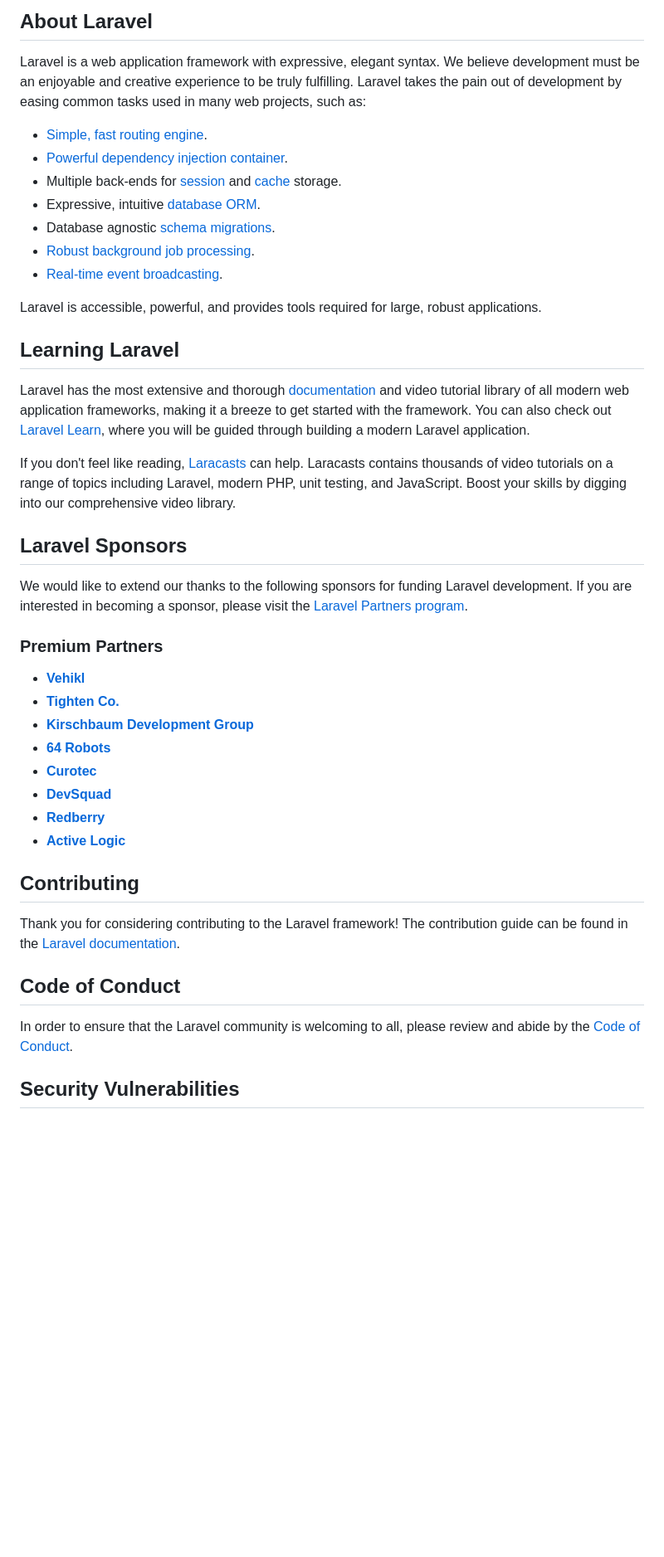
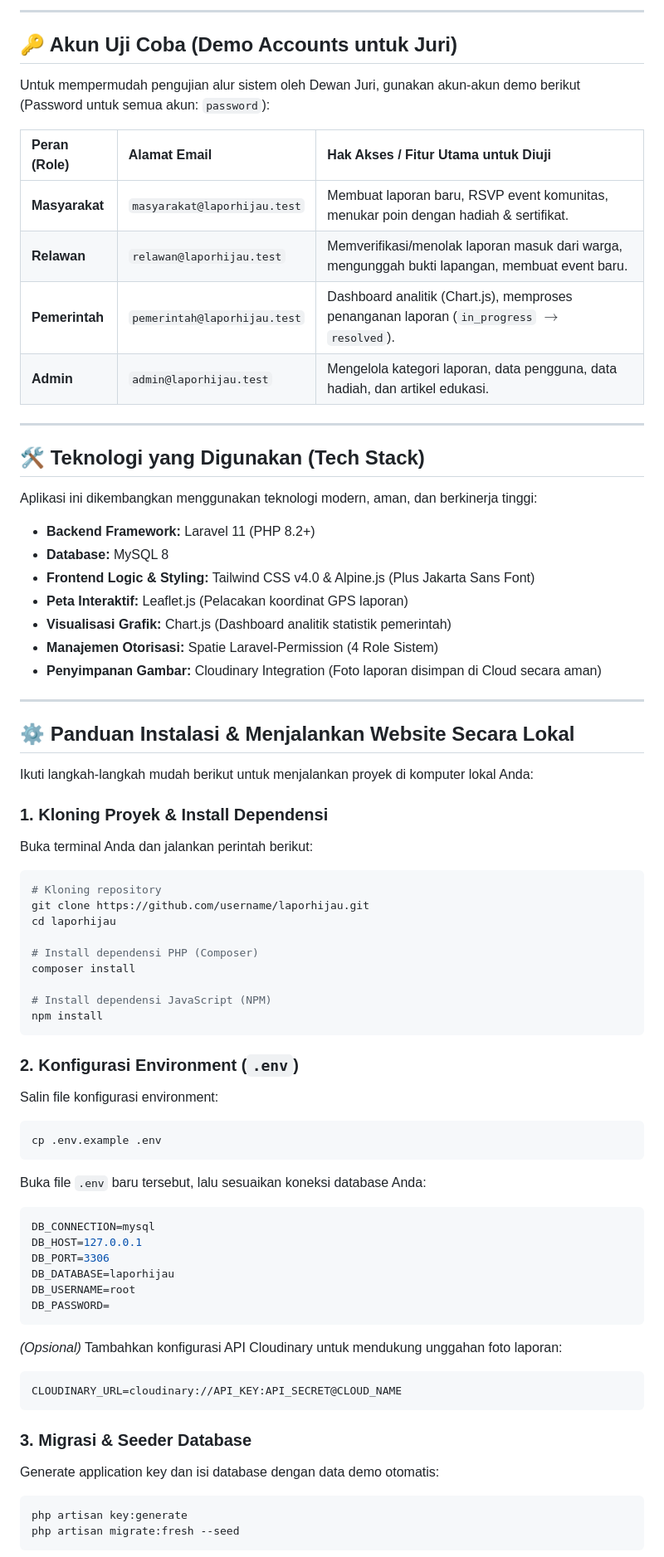
Before and after one commit to fnfarras/laporhijau, a Markdown page: README.md, the part around one of its changes. Shown at 83% size. Drawn GitHub-style; blank space fills up the shorter version.

Commit message:
docs: update README.md with professional documentation for NIFC 5.0 judges

````diff
--- a/README.md
+++ b/README.md
@@ -9,46 +5,74 @@
 
-## About Laravel
+---
 
-Laravel is a web application framework with expressive, elegant syntax. We believe development must be an enjoyable and creative experience to be truly fulfilling. Laravel takes the pain out of development by easing common tasks used in many web projects, such as:
+## 🔑 Akun Uji Coba (Demo Accounts untuk Juri)
 
-- [Simple, fast routing engine](https://laravel.com/docs/routing).
-- [Powerful dependency injection container](https://laravel.com/docs/container).
-- Multiple back-ends for [session](https://laravel.com/docs/session) and [cache](https://laravel.com/docs/cache) storage.
-- Expressive, intuitive [database ORM](https://laravel.com/docs/eloquent).
-- Database agnostic [schema migrations](https://laravel.com/docs/migrations).
-- [Robust background job processing](https://laravel.com/docs/queues).
-- [Real-time event broadcasting](https://laravel.com/docs/broadcasting).
+Untuk mempermudah pengujian alur sistem oleh Dewan Juri, gunakan akun-akun demo berikut (Password untuk semua akun: `password`):
 
-Laravel is accessible, powerful, and provides tools required for large, robust applications.
+| Peran (Role) | Alamat Email | Hak Akses / Fitur Utama untuk Diuji |
+| :--- | :--- | :--- |
+| **Masyarakat** | `masyarakat@laporhijau.test` | Membuat laporan baru, RSVP event komunitas, menukar poin dengan hadiah & sertifikat. |
+| **Relawan** | `relawan@laporhijau.test` | Memverifikasi/menolak laporan masuk dari warga, mengunggah bukti lapangan, membuat event baru. |
+| **Pemerintah** | `pemerintah@laporhijau.test` | Dashboard analitik (Chart.js), memproses penanganan laporan (`in_progress` $\rightarrow$ `resolved`). |
+| **Admin** | `admin@laporhijau.test` | Mengelola kategori laporan, data pengguna, data hadiah, dan artikel edukasi. |
 
-## Learning Laravel
+---
 
-Laravel has the most extensive and thorough [documentation](https://laravel.com/docs) and video tutorial library of all modern web application frameworks, making it a breeze to get started with the framework. You can also check out [Laravel Learn](https://laravel.com/learn), where you will be guided through building a modern Laravel application.
+## 🛠️ Teknologi yang Digunakan (Tech Stack)
 
-If you don't feel like reading, [Laracasts](https://laracasts.com) can help. Laracasts contains thousands of video tutorials on a range of topics including Laravel, modern PHP, unit testing, and JavaScript. Boost your skills by digging into our comprehensive video library.
+Aplikasi ini dikembangkan menggunakan teknologi modern, aman, dan berkinerja tinggi:
 
-## Laravel Sponsors
+* **Backend Framework:** Laravel 11 (PHP 8.2+)
+* **Database:** MySQL 8
+* **Frontend Logic & Styling:** Tailwind CSS v4.0 & Alpine.js (Plus Jakarta Sans Font)
+* **Peta Interaktif:** Leaflet.js (Pelacakan koordinat GPS laporan)
+* **Visualisasi Grafik:** Chart.js (Dashboard analitik statistik pemerintah)
+* **Manajemen Otorisasi:** Spatie Laravel-Permission (4 Role Sistem)
+* **Penyimpanan Gambar:** Cloudinary Integration (Foto laporan disimpan di Cloud secara aman)
 
-We would like to extend our thanks to the following sponsors for funding Laravel development. If you are interested in becoming a sponsor, please visit the [Laravel Partners program](https://partners.laravel.com).
+---
 
-### Premium Partners
+## ⚙️ Panduan Instalasi & Menjalankan Website Secara Lokal
 
-- **[Vehikl](https://vehikl.com)**
-- **[Tighten Co.](https://tighten.co)**
-- **[Kirschbaum Development Group](https://kirschbaumdevelopment.com)**
-- **[64 Robots](https://64robots.com)**
-- **[Curotec](https://www.curotec.com/services/technologies/laravel)**
-- **[DevSquad](https://devsquad.com/hire-laravel-developers)**
-- **[Redberry](https://redberry.international/laravel-development)**
-- **[Active Logic](https://activelogic.com)**
+Ikuti langkah-langkah mudah berikut untuk menjalankan proyek di komputer lokal Anda:
 
-## Contributing
+### 1. Kloning Proyek & Install Dependensi
+Buka terminal Anda dan jalankan perintah berikut:
+```bash
+# Kloning repository
+git clone https://github.com/username/laporhijau.git
+cd laporhijau
 
-Thank you for considering contributing to the Laravel framework! The contribution guide can be found in the [Laravel documentation](https://laravel.com/docs/contributions).
+# Install dependensi PHP (Composer)
+composer install
 
-## Code of Conduct
+# Install dependensi JavaScript (NPM)
+npm install
+```
 
-In order to ensure that the Laravel community is welcoming to all, please review and abide by the [Code of Conduct](https://laravel.com/docs/contributions#code-of-conduct).
+### 2. Konfigurasi Environment (`.env`)
+Salin file konfigurasi environment:
+```bash
+cp .env.example .env
+```
+Buka file `.env` baru tersebut, lalu sesuaikan koneksi database Anda:
+```env
+DB_CONNECTION=mysql
+DB_HOST=127.0.0.1
+DB_PORT=3306
+DB_DATABASE=laporhijau
+DB_USERNAME=root
+DB_PASSWORD=
+```
+*(Opsional)* Tambahkan konfigurasi API Cloudinary untuk mendukung unggahan foto laporan:
+```env
+CLOUDINARY_URL=cloudinary://API_KEY:API_SECRET@CLOUD_NAME
+```
 
-## Security Vulnerabilities
+### 3. Migrasi & Seeder Database
+Generate application key dan isi database dengan data demo otomatis:
+```bash
+php artisan key:generate
+php artisan migrate:fresh --seed
+```
 
````
Also changed, not shown: other parts of README.md (+27 -10 lines).
